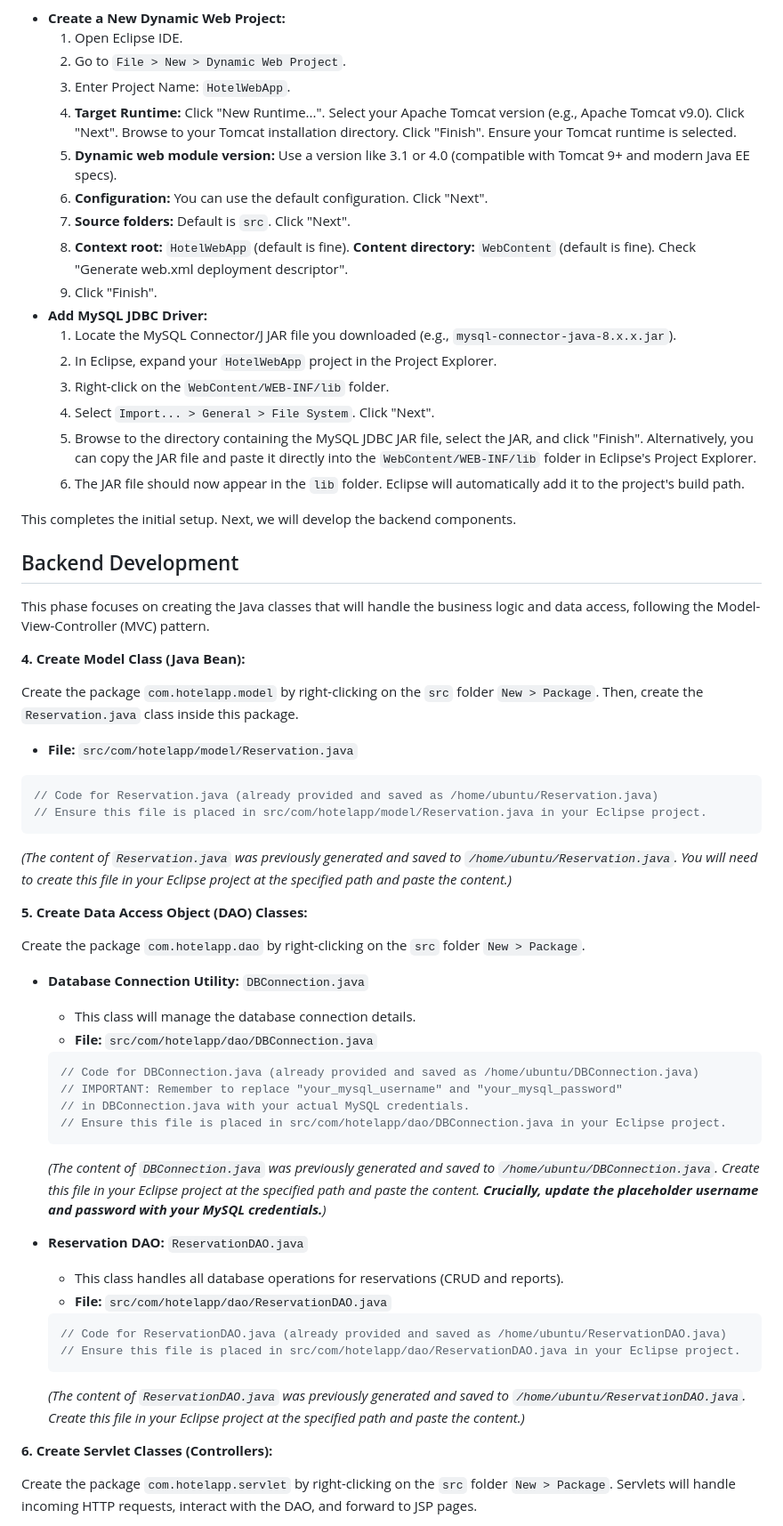
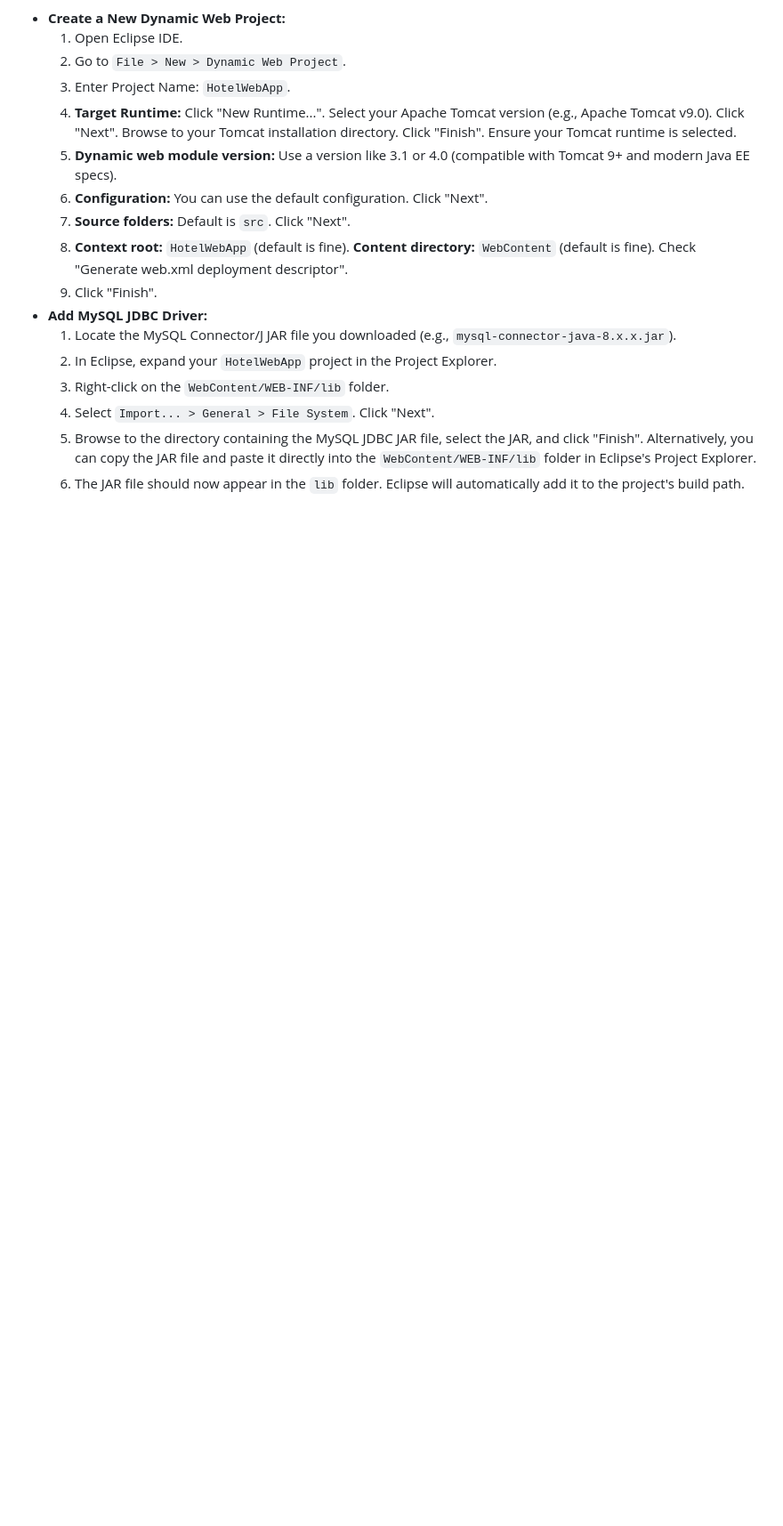
Before and after one commit to Swanjith/Hotel_Managment_System-JAVA, a Markdown page: README.md, the part around the change printed below. Shown: that part at 89% size. Rendered like a GitHub page; blank space fills up the shorter version.

````diff
--- a/README.md
+++ b/README.md
@@ -86,56 +86,3 @@ HotelWebApp/
     5.  Browse to the directory containing the MySQL JDBC JAR file, select the JAR, and click "Finish". Alternatively, you can copy the JAR file and paste it directly into the `WebContent/WEB-INF/lib` folder in Eclipse's Project Explorer.
     6.  The JAR file should now appear in the `lib` folder. Eclipse will automatically add it to the project's build path.
 
-This completes the initial setup. Next, we will develop the backend components.
-
-
-
-
-##  Backend Development
-
-This phase focuses on creating the Java classes that will handle the business logic and data access, following the Model-View-Controller (MVC) pattern.
-
-**4. Create Model Class (Java Bean):**
-
-Create the package `com.hotelapp.model` by right-clicking on the `src` folder `New > Package`.
-Then, create the `Reservation.java` class inside this package.
-
-*   **File:** `src/com/hotelapp/model/Reservation.java`
-
-```java
-// Code for Reservation.java (already provided and saved as /home/ubuntu/Reservation.java)
-// Ensure this file is placed in src/com/hotelapp/model/Reservation.java in your Eclipse project.
-```
-*(The content of `Reservation.java` was previously generated and saved to `/home/ubuntu/Reservation.java`. You will need to create this file in your Eclipse project at the specified path and paste the content.)*
-
-**5. Create Data Access Object (DAO) Classes:**
-
-Create the package `com.hotelapp.dao` by right-clicking on the `src` folder `New > Package`.
-
-*   **Database Connection Utility:** `DBConnection.java`
-    *   This class will manage the database connection details.
-    *   **File:** `src/com/hotelapp/dao/DBConnection.java`
-
-    ```java
-    // Code for DBConnection.java (already provided and saved as /home/ubuntu/DBConnection.java)
-    // IMPORTANT: Remember to replace "your_mysql_username" and "your_mysql_password"
-    // in DBConnection.java with your actual MySQL credentials.
-    // Ensure this file is placed in src/com/hotelapp/dao/DBConnection.java in your Eclipse project.
-    ```
-    *(The content of `DBConnection.java` was previously generated and saved to `/home/ubuntu/DBConnection.java`. Create this file in your Eclipse project at the specified path and paste the content. **Crucially, update the placeholder username and password with your MySQL credentials.**)*
-
-*   **Reservation DAO:** `ReservationDAO.java`
-    *   This class handles all database operations for reservations (CRUD and reports).
-    *   **File:** `src/com/hotelapp/dao/ReservationDAO.java`
-
-    ```java
-    // Code for ReservationDAO.java (already provided and saved as /home/ubuntu/ReservationDAO.java)
-    // Ensure this file is placed in src/com/hotelapp/dao/ReservationDAO.java in your Eclipse project.
-    ```
-    *(The content of `ReservationDAO.java` was previously generated and saved to `/home/ubuntu/ReservationDAO.java`. Create this file in your Eclipse project at the specified path and paste the content.)*
-
-**6. Create Servlet Classes (Controllers):**
-
-Create the package `com.hotelapp.servlet` by right-clicking on the `src` folder `New > Package`.
-Servlets will handle incoming HTTP requests, interact with the DAO, and forward to JSP pages.
-
````
Also changed, not shown: other parts of README.md (+1 -37 lines).
